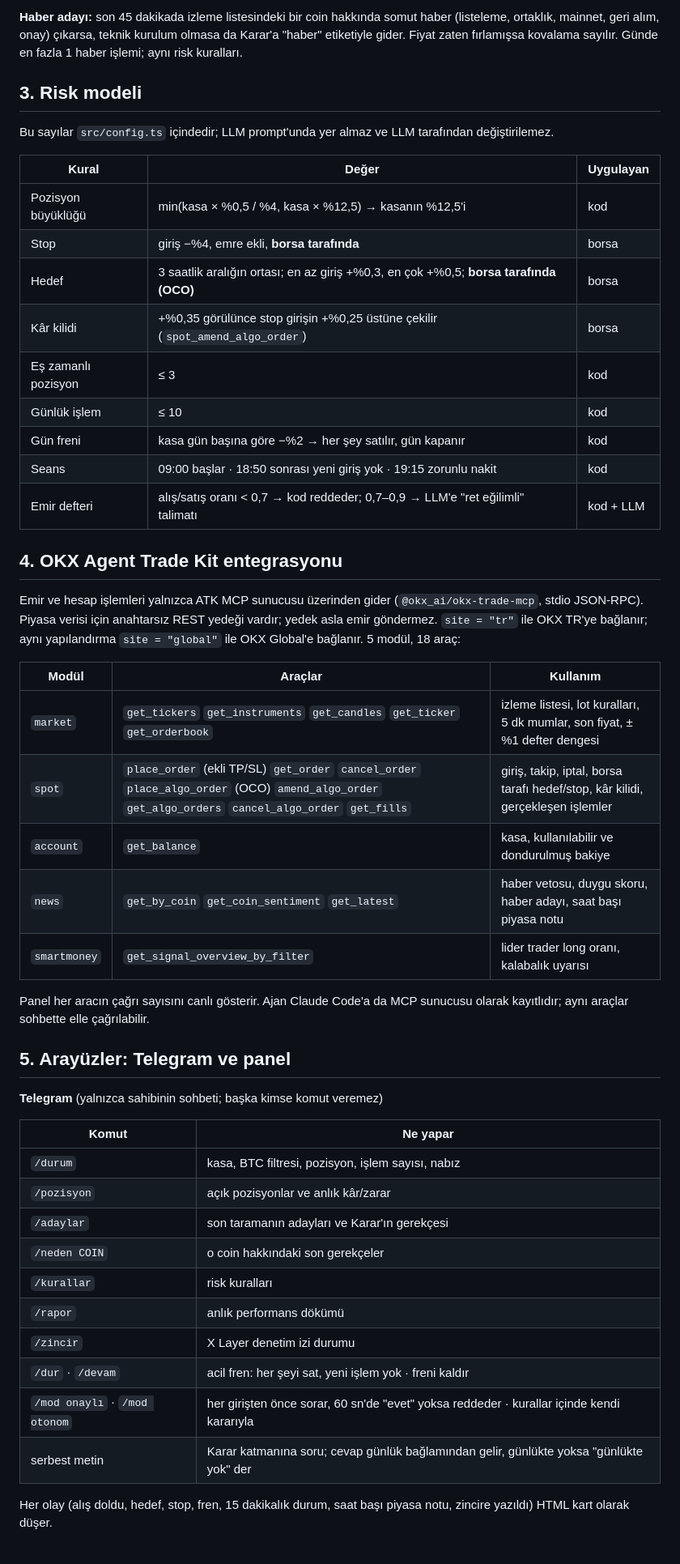
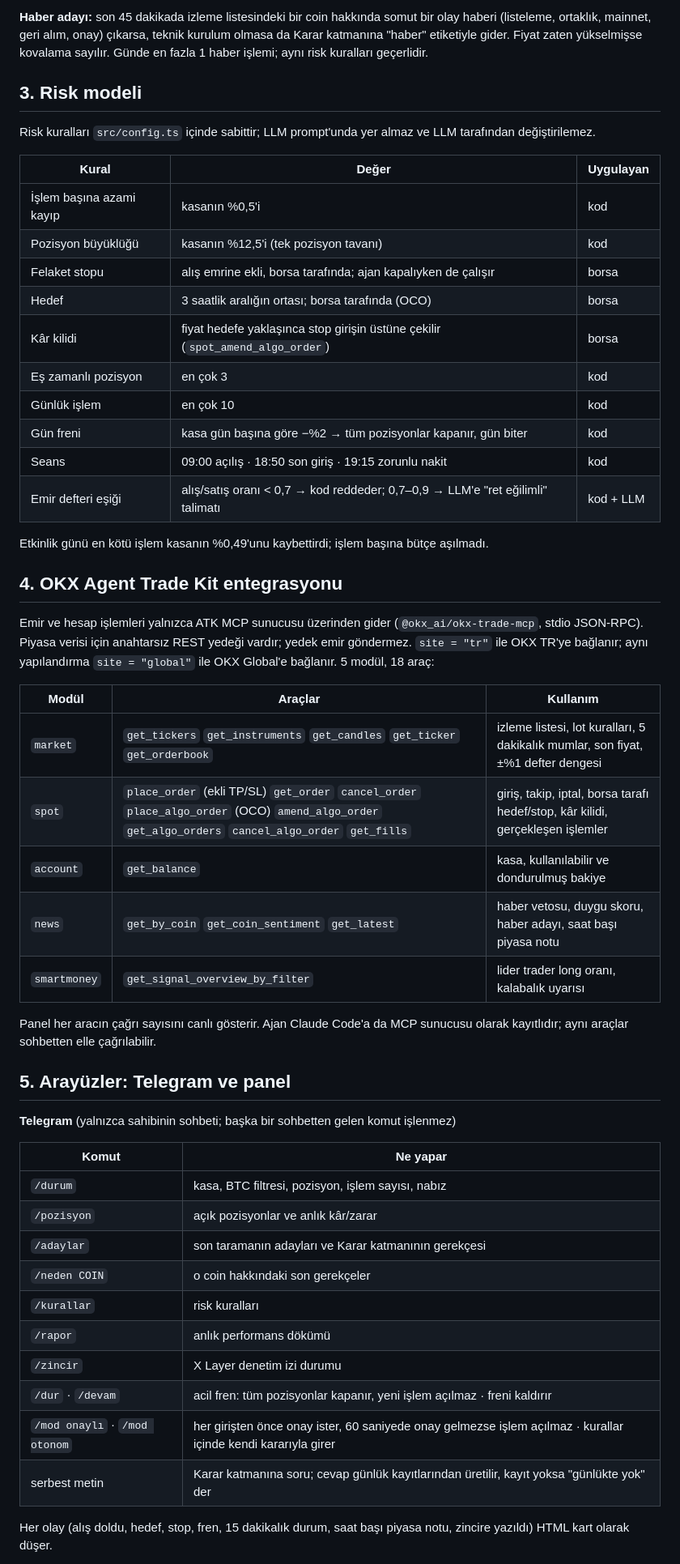
Before and after one commit to Bekirerdem/okx-agent, a Markdown page: README.md, the part around one of its changes. Shown at 81% size. Rendered like a GitHub page.

```diff
--- a/README.md
+++ b/README.md
@@ -70,52 +70,55 @@ Bir coinin işleme dönüşmesi için sırayla geçmesi gereken adımlar:
 
-**Haber adayı:** son 45 dakikada izleme listesindeki bir coin hakkında somut haber (listeleme, ortaklık, mainnet, geri alım, onay) çıkarsa, teknik kurulum olmasa da Karar'a "haber" etiketiyle gider. Fiyat zaten fırlamışsa kovalama sayılır. Günde en fazla 1 haber işlemi; aynı risk kuralları.
+**Haber adayı:** son 45 dakikada izleme listesindeki bir coin hakkında somut bir olay haberi (listeleme, ortaklık, mainnet, geri alım, onay) çıkarsa, teknik kurulum olmasa da Karar katmanına "haber" etiketiyle gider. Fiyat zaten yükselmişse kovalama sayılır. Günde en fazla 1 haber işlemi; aynı risk kuralları geçerlidir.
 
 ## 3. Risk modeli
 
-Bu sayılar `src/config.ts` içindedir; LLM prompt'unda yer almaz ve LLM tarafından değiştirilemez.
+Risk kuralları `src/config.ts` içinde sabittir; LLM prompt'unda yer almaz ve LLM tarafından değiştirilemez.
 
 | Kural | Değer | Uygulayan |
 |---|---|---|
-| Pozisyon büyüklüğü | min(kasa × %0,5 / %4, kasa × %12,5) → kasanın %12,5'i | kod |
-| Stop | giriş −%4, emre ekli, **borsa tarafında** | borsa |
-| Hedef | 3 saatlik aralığın ortası; en az giriş +%0,3, en çok +%0,5; **borsa tarafında (OCO)** | borsa |
-| Kâr kilidi | +%0,35 görülünce stop girişin +%0,25 üstüne çekilir (`spot_amend_algo_order`) | borsa |
-| Eş zamanlı pozisyon | ≤ 3 | kod |
-| Günlük işlem | ≤ 10 | kod |
-| Gün freni | kasa gün başına göre −%2 → her şey satılır, gün kapanır | kod |
-| Seans | 09:00 başlar · 18:50 sonrası yeni giriş yok · 19:15 zorunlu nakit | kod |
-| Emir defteri | alış/satış oranı < 0,7 → kod reddeder; 0,7–0,9 → LLM'e "ret eğilimli" talimatı | kod + LLM |
+| İşlem başına azami kayıp | kasanın %0,5'i | kod |
+| Pozisyon büyüklüğü | kasanın %12,5'i (tek pozisyon tavanı) | kod |
+| Felaket stopu | alış emrine ekli, borsa tarafında; ajan kapalıyken de çalışır | borsa |
+| Hedef | 3 saatlik aralığın ortası; borsa tarafında (OCO) | borsa |
+| Kâr kilidi | fiyat hedefe yaklaşınca stop girişin üstüne çekilir (`spot_amend_algo_order`) | borsa |
+| Eş zamanlı pozisyon | en çok 3 | kod |
+| Günlük işlem | en çok 10 | kod |
+| Gün freni | kasa gün başına göre −%2 → tüm pozisyonlar kapanır, gün biter | kod |
+| Seans | 09:00 açılış · 18:50 son giriş · 19:15 zorunlu nakit | kod |
+| Emir defteri eşiği | alış/satış oranı < 0,7 → kod reddeder; 0,7–0,9 → LLM'e "ret eğilimli" talimatı | kod + LLM |
+
+Etkinlik günü en kötü işlem kasanın %0,49'unu kaybettirdi; işlem başına bütçe aşılmadı.
 
 ## 4. OKX Agent Trade Kit entegrasyonu
 
-Emir ve hesap işlemleri yalnızca ATK MCP sunucusu üzerinden gider (`@okx_ai/okx-trade-mcp`, stdio JSON-RPC). Piyasa verisi için anahtarsız REST yedeği vardır; yedek asla emir göndermez. `site = "tr"` ile OKX TR'ye bağlanır; aynı yapılandırma `site = "global"` ile OKX Global'e bağlanır. 5 modül, 18 araç:
+Emir ve hesap işlemleri yalnızca ATK MCP sunucusu üzerinden gider (`@okx_ai/okx-trade-mcp`, stdio JSON-RPC). Piyasa verisi için anahtarsız REST yedeği vardır; yedek emir göndermez. `site = "tr"` ile OKX TR'ye bağlanır; aynı yapılandırma `site = "global"` ile OKX Global'e bağlanır. 5 modül, 18 araç:
 
 | Modül | Araçlar | Kullanım |
 |---|---|---|
-| `market` | `get_tickers` `get_instruments` `get_candles` `get_ticker` `get_orderbook` | izleme listesi, lot kuralları, 5 dk mumlar, son fiyat, ±%1 defter dengesi |
+| `market` | `get_tickers` `get_instruments` `get_candles` `get_ticker` `get_orderbook` | izleme listesi, lot kuralları, 5 dakikalık mumlar, son fiyat, ±%1 defter dengesi |
 | `spot` | `place_order` (ekli TP/SL) `get_order` `cancel_order` `place_algo_order` (OCO) `amend_algo_order` `get_algo_orders` `cancel_algo_order` `get_fills` | giriş, takip, iptal, borsa tarafı hedef/stop, kâr kilidi, gerçekleşen işlemler |
 | `account` | `get_balance` | kasa, kullanılabilir ve dondurulmuş bakiye |
 | `news` | `get_by_coin` `get_coin_sentiment` `get_latest` | haber vetosu, duygu skoru, haber adayı, saat başı piyasa notu |
 | `smartmoney` | `get_signal_overview_by_filter` | lider trader long oranı, kalabalık uyarısı |
 
-Panel her aracın çağrı sayısını canlı gösterir. Ajan Claude Code'a da MCP sunucusu olarak kayıtlıdır; aynı araçlar sohbette elle çağrılabilir.
+Panel her aracın çağrı sayısını canlı gösterir. Ajan Claude Code'a da MCP sunucusu olarak kayıtlıdır; aynı araçlar sohbetten elle çağrılabilir.
 
 ## 5. Arayüzler: Telegram ve panel
 
-**Telegram** (yalnızca sahibinin sohbeti; başka kimse komut veremez)
+**Telegram** (yalnızca sahibinin sohbeti; başka bir sohbetten gelen komut işlenmez)
 
 | Komut | Ne yapar |
 |---|---|
 | `/durum` | kasa, BTC filtresi, pozisyon, işlem sayısı, nabız |
 | `/pozisyon` | açık pozisyonlar ve anlık kâr/zarar |
-| `/adaylar` | son taramanın adayları ve Karar'ın gerekçesi |
+| `/adaylar` | son taramanın adayları ve Karar katmanının gerekçesi |
 | `/neden COIN` | o coin hakkındaki son gerekçeler |
 | `/kurallar` | risk kuralları |
 | `/rapor` | anlık performans dökümü |
 | `/zincir` | X Layer denetim izi durumu |
-| `/dur` · `/devam` | acil fren: her şeyi sat, yeni işlem yok · freni kaldır |
-| `/mod onaylı` · `/mod otonom` | her girişten önce sorar, 60 sn'de "evet" yoksa reddeder · kurallar içinde kendi kararıyla |
-| serbest metin | Karar katmanına soru; cevap günlük bağlamından gelir, günlükte yoksa "günlükte yok" der |
+| `/dur` · `/devam` | acil fren: tüm pozisyonlar kapanır, yeni işlem açılmaz · freni kaldırır |
+| `/mod onaylı` · `/mod otonom` | her girişten önce onay ister, 60 saniyede onay gelmezse işlem açılmaz · kurallar içinde kendi kararıyla girer |
+| serbest metin | Karar katmanına soru; cevap günlük kayıtlarından üretilir, kayıt yoksa "günlükte yok" der |
 
 Her olay (alış doldu, hedef, stop, fren, 15 dakikalık durum, saat başı piyasa notu, zincire yazıldı) HTML kart olarak düşer.
 
```
Also changed, not shown: other parts of README.md (+73 -52 lines).
